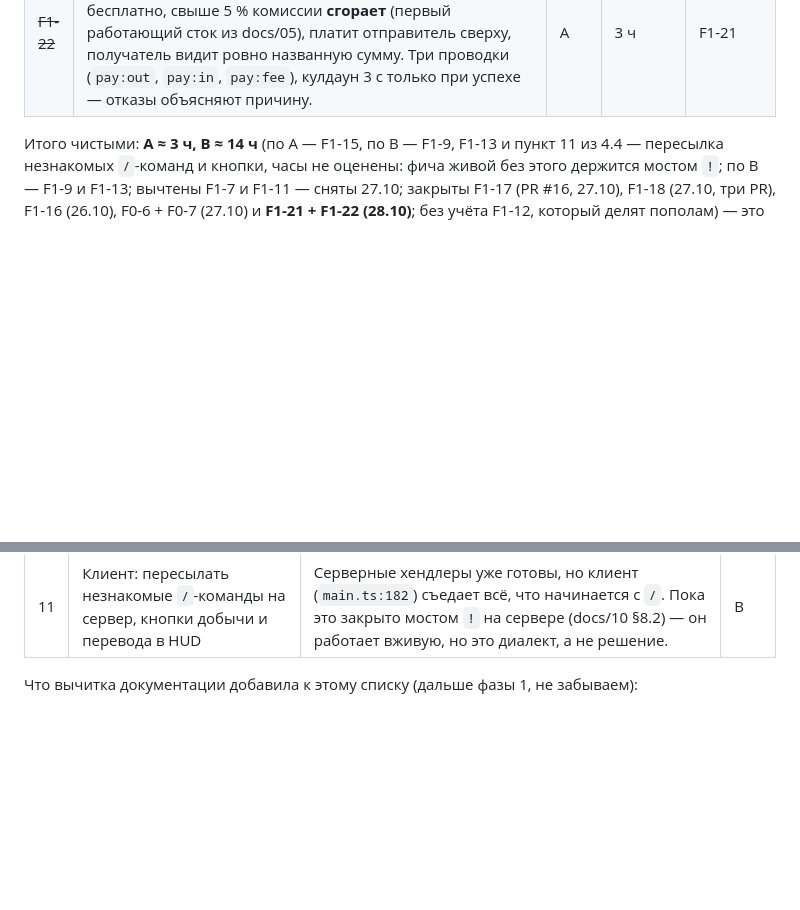
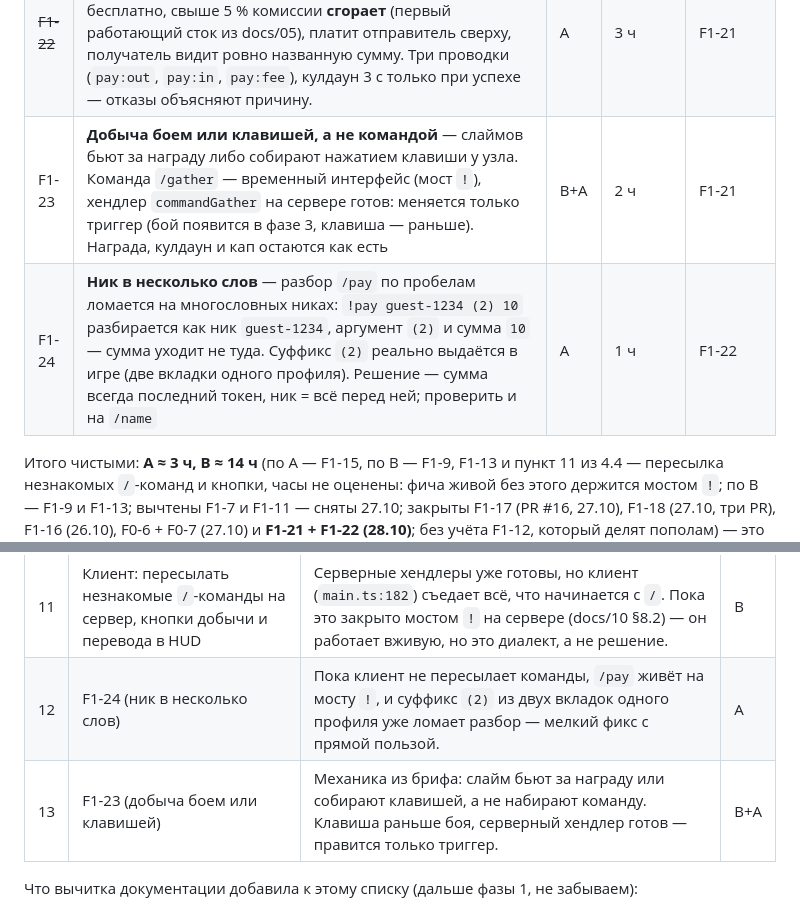
Before and after one commit to xDefox/oasis-core, a Markdown page: docs/11-work-plan.md, 2 parts joined by grey strips. Rendered like a GitHub page; blank space fills up the shorter version.

Commit message:
docs(plan): F1-23 добыча боем/клавишей и F1-24 ник в несколько слов (#29)
Две задачи из разговора, внесены в план явно.

- F1-23: слаймов бьют за награду либо собирают клавишей у узла, а не
  набирают команду. /gather — временный интерфейс (мост !), серверный
  хендлер commandGather готов: меняется только триггер. Награда, кулдаун
  и кап остаются.
- F1-24: разбор /pay по пробелам ломается на многословных никах:
  `!pay guest-1234 (2) 10` уводит суммы не туда, а суффикс (2) реально
  выдаётся в игре (две вкладки одного профиля, проверено на деплое).
  Решение — сумма всегда последний токен, ник = всё перед ней; проверить
  и на /name.

Порядок в §4.4: F1-24 раньше F1-23 — фикс меньше и с прямой пользой.

```diff
--- a/docs/11-work-plan.md
+++ b/docs/11-work-plan.md
@@ -301,6 +301,8 @@ HTTP-контекста Colyseus и не покрыли тестами. Тепе
 | ~~F1-20~~ | **Автопроверка мира в CI** — сделано 26.10 (PR #14, вместе с F1-16): шаг `проверка мира` в джобе `static`, тесты мира (`packages/server/test/world.test.ts`), 6 новых мутаций (тогда 22 → 28; всего их сейчас 49). Правила — в `worldCheck.ts`, их читают и генератор, и CI. | A | 3 ч | F1-16 |
 | ~~F1-21~~ | **Добыча слизней** — сделано 28.10 (PR #25 — узлы в мире, PR #26 — команда), **вне плана фазы 1** (§4.3 откладывала экономику), внесена сюда явно. Слизень — сфера радиуса `PLAYER_STEP_UP/2` = 0.2 м: верх не выше шага вверх, поэтому тело не блокирует и узел выпадает из всех правил мира (`checkWorld`, `repairGaps`, запретные круги) — добыча добавлена как данные, а не как новое правило коллизий. 9 узлов (учебный в 2.2 м от спавна), 3 ¤ за сбор, кулдаун узла 20 с (общий на всех), кап 20 сборов/сутки = 60 ¤ (кран «добыча» из docs/05). Команды — `/gather` и мост `!gather` (клиент перехватывает `/`, см. docs/10 §8.2). | A | 4 ч | — |
 | ~~F1-22~~ | **Переводы между игроками** — сделано 28.10, **вне плана фазы 1**, внесена сюда явно. `/pay ник сумма`: до 1000 ¤ бесплатно, свыше 5 % комиссии **сгорает** (первый работающий сток из docs/05), платит отправитель сверху, получатель видит ровно названную сумму. Три проводки (`pay:out`, `pay:in`, `pay:fee`), кулдаун 3 с только при успехе — отказы объясняют причину. | A | 3 ч | F1-21 |
+| F1-23 | **Добыча боем или клавишей, а не командой** — слаймов бьют за награду либо собирают нажатием клавиши у узла. Команда `/gather` — временный интерфейс (мост `!`), хендлер `commandGather` на сервере готов: меняется только триггер (бой появится в фазе 3, клавиша — раньше). Награда, кулдаун и кап остаются как есть | B+A | 2 ч | F1-21 |
+| F1-24 | **Ник в несколько слов** — разбор `/pay` по пробелам ломается на многословных никах: `!pay guest-1234 (2) 10` разбирается как ник `guest-1234`, аргумент `(2)` и сумма `10` — сумма уходит не туда. Суффикс `(2)` реально выдаётся в игре (две вкладки одного профиля). Решение — сумма всегда последний токен, ник = всё перед ней; проверить и на `/name` | A | 1 ч | F1-22 |
 
 Итого чистыми: **A ≈ 3 ч, B ≈ 14 ч** (по A — F1-15, по B — F1-9, F1-13 и
 пункт 11 из 4.4 — пересылка незнакомых `/`-команд и кнопки, часы не
@@ -344,6 +346,8 @@ F1-18 (27.10, три PR), F1-16 (26.10), F0-6 + F0-7 (27.10) и **F1-21 + F1-22
 | 9 | F1-9 (звук), F1-13 (инстансинг) | Режутся первыми, если неделя поехала. | B |
 | 10 | ~~**F1-21 + F1-22: добыча и переводы**~~ — сделано 28.10 (PR #25, #26 + этот) | Деньги в игре были только genesis-грантом: механику «делаешь — получаешь» и «отдаёшь другу» нельзя проверить на живых людях. Добыча — данные мира (неблокирующие узлы), перевод — три проводки и первый сток. Обе задачи вне плана фазы 1 (§4.3), внесены сюда явно. | A |
 | 11 | Клиент: пересылать незнакомые `/`-команды на сервер, кнопки добычи и перевода в HUD | Серверные хендлеры уже готовы, но клиент (`main.ts:182`) съедает всё, что начинается с `/`. Пока это закрыто мостом `!` на сервере (docs/10 §8.2) — он работает вживую, но это диалект, а не решение. | B |
+| 12 | F1-24 (ник в несколько слов) | Пока клиент не пересылает команды, `/pay` живёт на мосту `!`, и суффикс `(2)` из двух вкладок одного профиля уже ломает разбор — мелкий фикс с прямой пользой. | A |
+| 13 | F1-23 (добыча боем или клавишей) | Механика из брифа: слайм бьют за награду или собирают клавишей, а не набирают команду. Клавиша раньше боя, серверный хендлер готов — правится только триггер. | B+A |
 
 Что вычитка документации добавила к этому списку (дальше фазы 1, не забываем):
 
```
